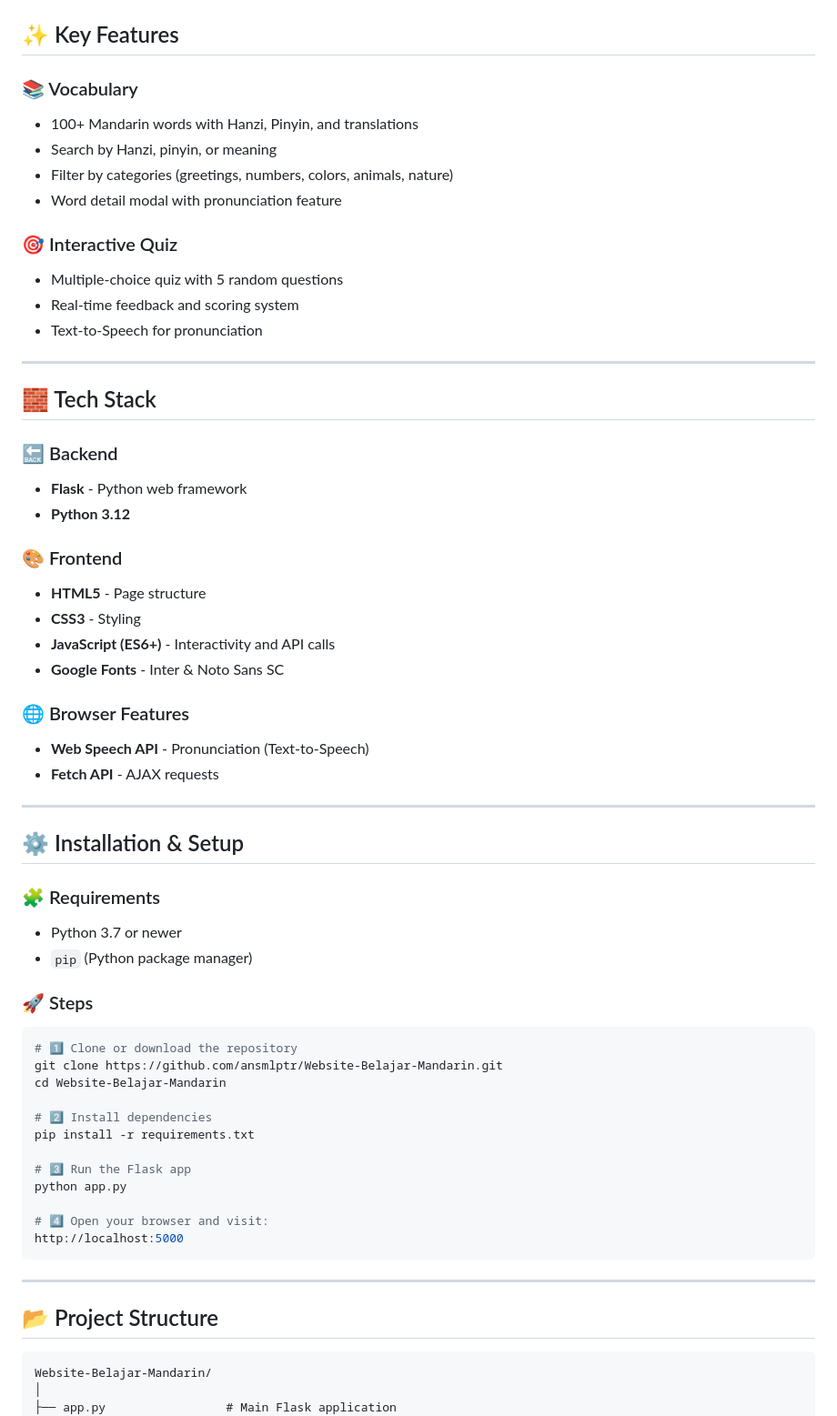
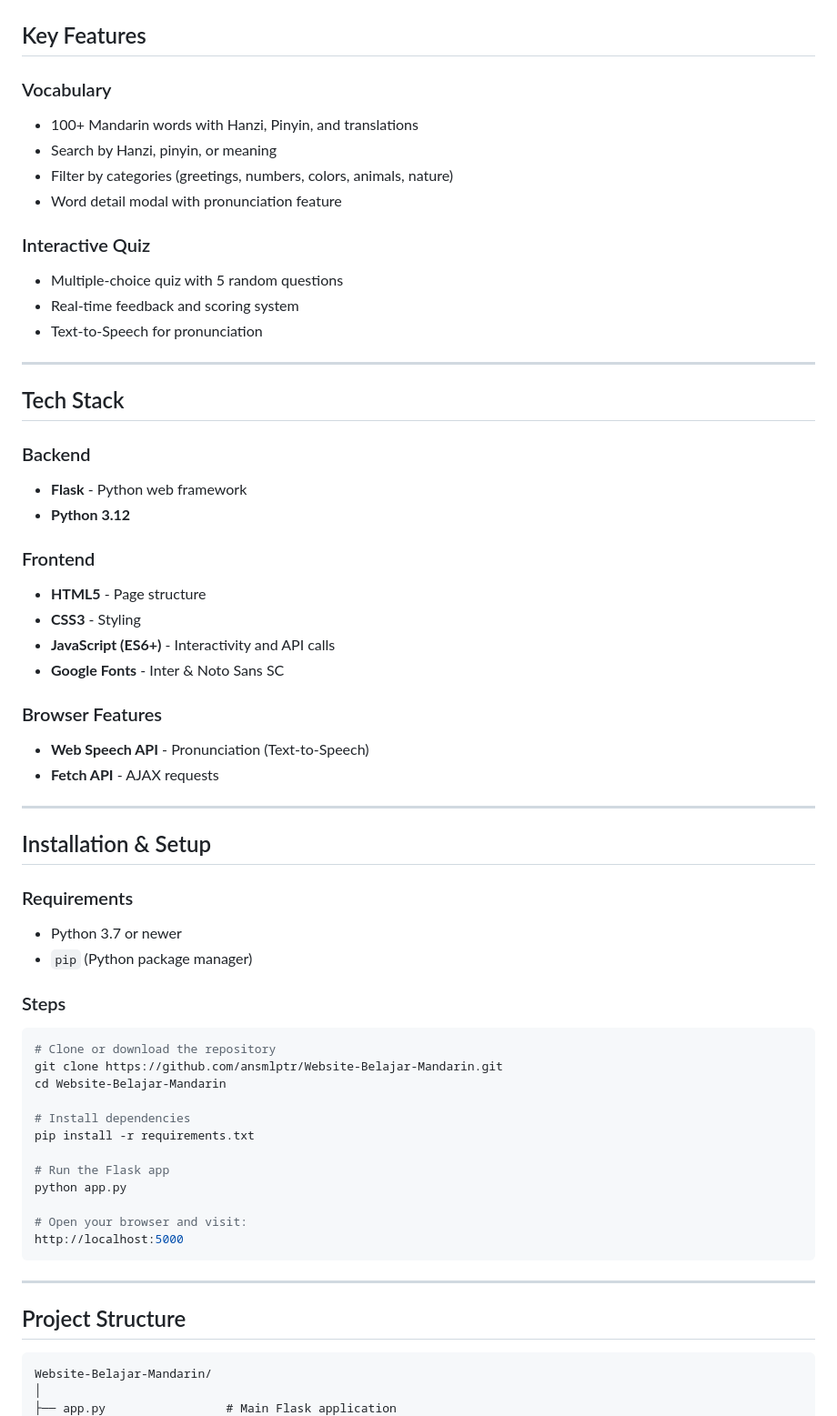
Before and after one commit to ansmlptr/Website-Belajar-Mandarin, a Markdown page: README.md, the part around one of its changes. Shown at 91% size. Drawn GitHub-style.

````diff
--- a/README.md
+++ b/README.md
@@ -6,60 +6,60 @@ Built with Flask, HTML, CSS, and JavaScript to make language learning more enjoy
 
 <img src="home.png" width="100%">
 
-## ✨ Key Features
-### 📚 Vocabulary
+## Key Features
+### Vocabulary
 - 100+ Mandarin words with Hanzi, Pinyin, and translations
 - Search by Hanzi, pinyin, or meaning
 - Filter by categories (greetings, numbers, colors, animals, nature)
 - Word detail modal with pronunciation feature
 
-### 🎯 Interactive Quiz
+### Interactive Quiz
 - Multiple-choice quiz with 5 random questions
 - Real-time feedback and scoring system
 - Text-to-Speech for pronunciation
 
 ---
 
-## 🧱 Tech Stack
-### 🔙 Backend
+## Tech Stack
+### Backend
 - **Flask** - Python web framework
 - **Python 3.12**
 
-### 🎨 Frontend
+### Frontend
 - **HTML5** - Page structure
 - **CSS3** - Styling
 - **JavaScript (ES6+)** - Interactivity and API calls
 - **Google Fonts** - Inter & Noto Sans SC
 
-### 🌐 Browser Features
+### Browser Features
 - **Web Speech API** - Pronunciation (Text-to-Speech)
 - **Fetch API** - AJAX requests
 
 ---
 
-## ⚙️ Installation & Setup
-### 🧩 Requirements
+## Installation & Setup
+### Requirements
 - Python 3.7 or newer
 - ```pip``` (Python package manager)
 
-### 🚀 Steps
+### Steps
 ```bash
-# 1️⃣ Clone or download the repository
+# Clone or download the repository
 git clone https://github.com/ansmlptr/Website-Belajar-Mandarin.git
 cd Website-Belajar-Mandarin
 
-# 2️⃣ Install dependencies
+# Install dependencies
 pip install -r requirements.txt
 
-# 3️⃣ Run the Flask app
+# Run the Flask app
 python app.py
 
-# 4️⃣ Open your browser and visit:
+# Open your browser and visit:
 http://localhost:5000
 ```
 
 ---
-## 📂 Project Structure
+## Project Structure
 
 ```
 Website-Belajar-Mandarin/
````
Also changed, not shown: other parts of README.md (+10 -10 lines).
